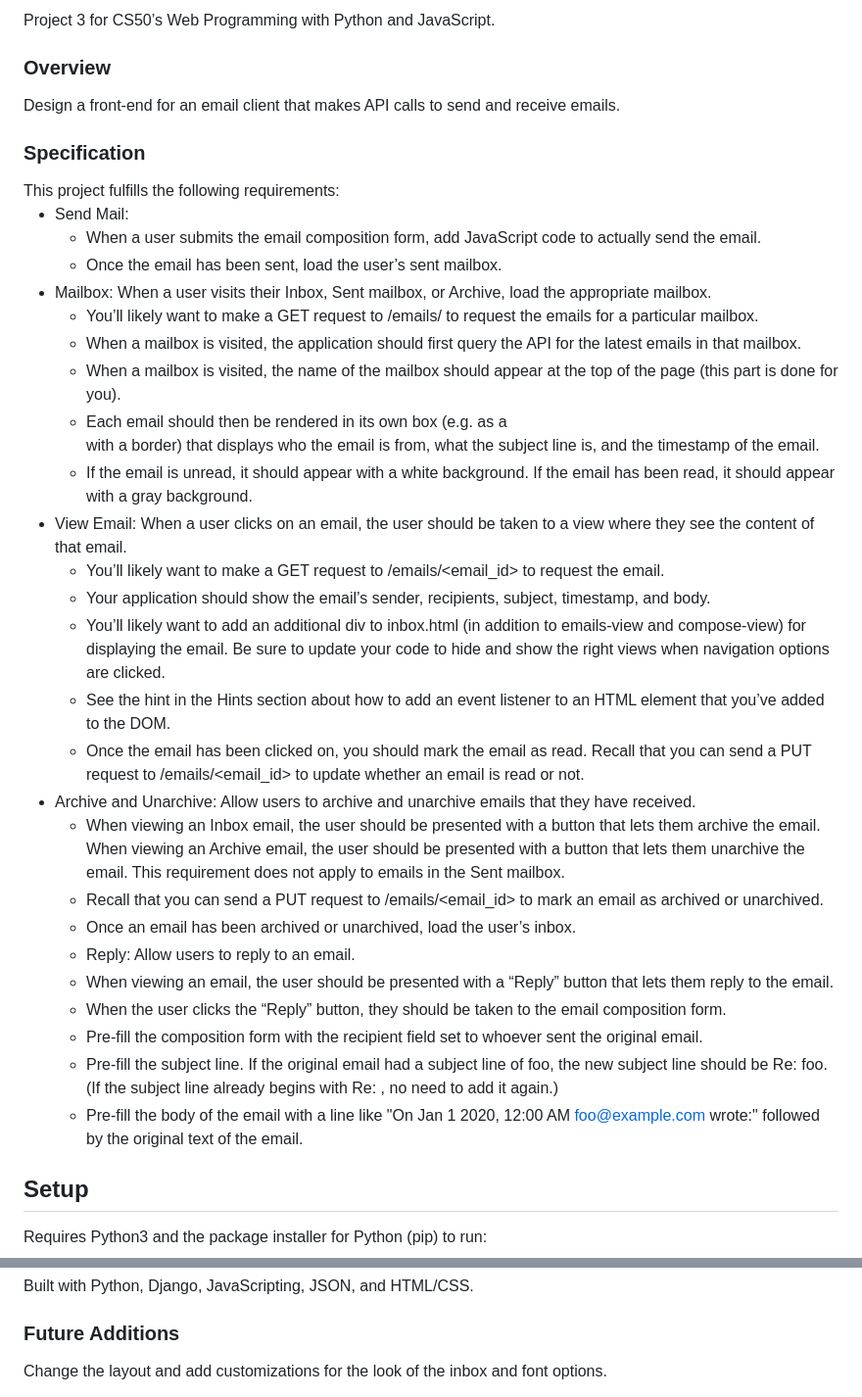
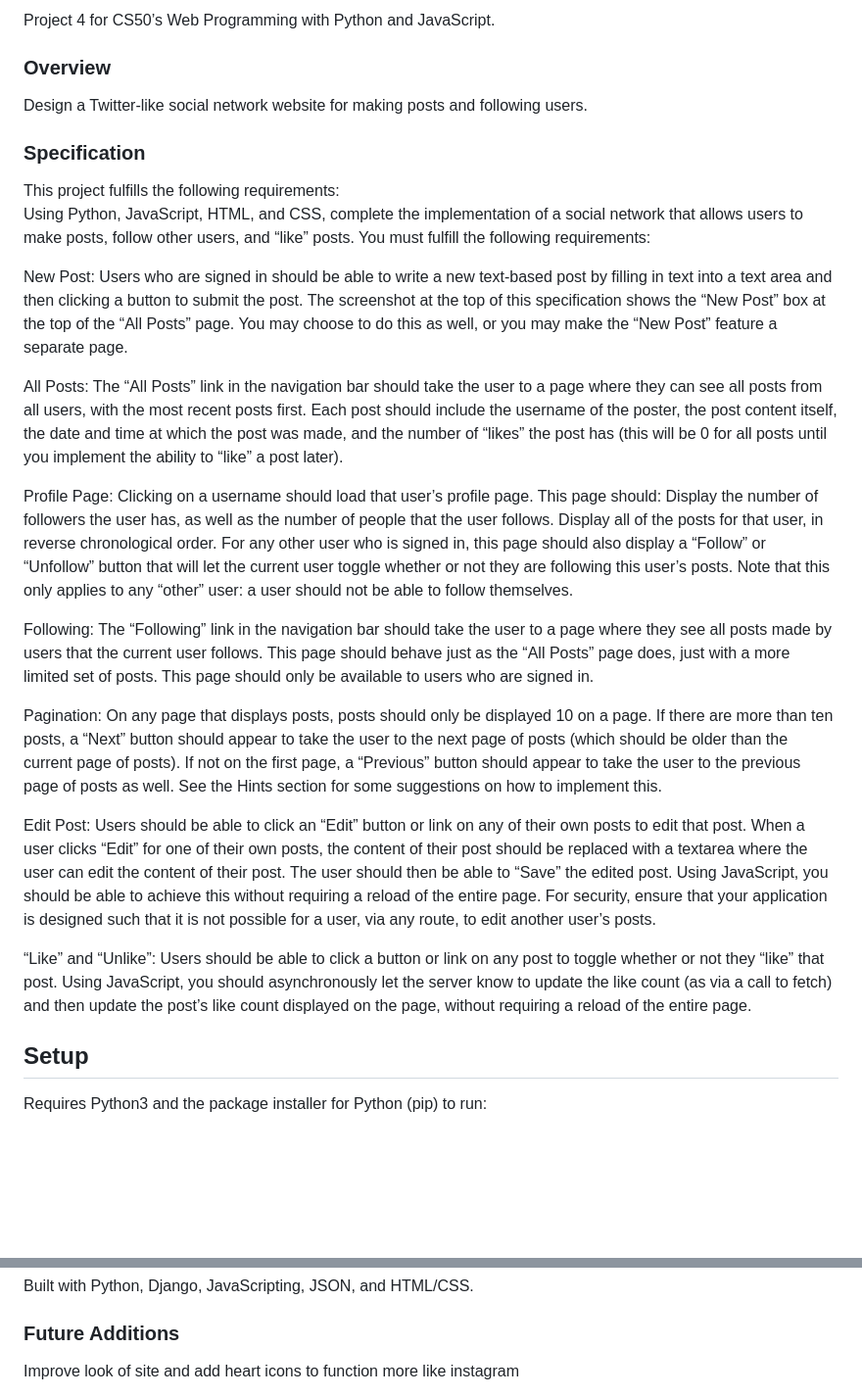
Before and after one commit to BrinaDancer/Networkcs50, a Markdown page: README.md, 2 parts joined by grey strips. Shown at 98% size. GitHub-like rendering; blank space fills up the shorter version.

```diff
--- a/README.md
+++ b/README.md
@@ -1,36 +1,38 @@
-Project 3 for CS50’s Web Programming with Python and JavaScript.
+Project 4 for CS50’s Web Programming with Python and JavaScript.
 
 <h3> Overview </h3>
-Design a front-end for an email client that makes API calls to send and receive emails.
+Design a Twitter-like social network website for making posts and following users.
 
 <h3> Specification</h3>
 This project fulfills the following requirements:<br>
 
-* Send Mail:
-    *  When a user submits the email composition form, add JavaScript code to actually send the email.
-    *  Once the email has been sent, load the user’s sent mailbox.
-* Mailbox: When a user visits their Inbox, Sent mailbox, or Archive, load the appropriate mailbox.
-    *  You’ll likely want to make a GET request to /emails/<mailbox> to request the emails for a particular mailbox.
-    *  When a mailbox is visited, the application should first query the API for the latest emails in that mailbox.
-    *  When a mailbox is visited, the name of the mailbox should appear at the top of the page (this part is done for you).
-    *  Each email should then be rendered in its own box (e.g. as a <div> with a border) that displays who the email is from, what the subject line is, and the timestamp of the email.
-    *  If the email is unread, it should appear with a white background. If the email has been read, it should appear with a gray background.
-* View Email: When a user clicks on an email, the user should be taken to a view where they see the content of that email.
-    *  You’ll likely want to make a GET request to /emails/<email_id> to request the email.
-    *  Your application should show the email’s sender, recipients, subject, timestamp, and body.
-    *  You’ll likely want to add an additional div to inbox.html (in addition to emails-view and compose-view) for displaying the email. Be sure to update your code to hide and show the right views when navigation options are clicked.
-    *  See the hint in the Hints section about how to add an event listener to an HTML element that you’ve added to the DOM.
-    *  Once the email has been clicked on, you should mark the email as read. Recall that you can send a PUT request to /emails/<email_id> to update whether an email is read or not.
-* Archive and Unarchive: Allow users to archive and unarchive emails that they have received.
-    *  When viewing an Inbox email, the user should be presented with a button that lets them archive the email. When viewing an Archive email, the user should be presented with a button that lets them unarchive the email. This requirement does not apply to emails in the Sent mailbox.
-    *  Recall that you can send a PUT request to /emails/<email_id> to mark an email as archived or unarchived.
-    *  Once an email has been archived or unarchived, load the user’s inbox.
-    *  Reply: Allow users to reply to an email.
-    *  When viewing an email, the user should be presented with a “Reply” button that lets them reply to the email.
-    *  When the user clicks the “Reply” button, they should be taken to the email composition form.
-    *  Pre-fill the composition form with the recipient field set to whoever sent the original email.
-    *  Pre-fill the subject line. If the original email had a subject line of foo, the new subject line should be Re: foo. (If the subject line already begins with Re: , no need to add it again.)
-    *  Pre-fill the body of the email with a line like "On Jan 1 2020, 12:00 AM foo@example.com wrote:" followed by the original text of the email.
+Using Python, JavaScript, HTML, and CSS, complete the implementation of a social network that allows users to make posts, follow other users, and “like” posts. You must fulfill the following requirements:
+
+New Post: Users who are signed in should be able to write a new text-based post by filling in text into a text area and then clicking a button to submit the post.
+The screenshot at the top of this specification shows the “New Post” box at the top of the “All Posts” page. You may choose to do this as well, or you may make the “New Post” feature a separate page.
+
+All Posts: The “All Posts” link in the navigation bar should take the user to a page where they can see all posts from all users, with the most recent posts first.
+Each post should include the username of the poster, the post content itself, the date and time at which the post was made, and the number of “likes” the post has (this will be 0 for all posts until you implement the ability to “like” a post later).
+
+Profile Page: Clicking on a username should load that user’s profile page. This page should:
+Display the number of followers the user has, as well as the number of people that the user follows.
+Display all of the posts for that user, in reverse chronological order.
+For any other user who is signed in, this page should also display a “Follow” or “Unfollow” button that will let the current user toggle whether or not they are following this user’s posts. Note that this only applies to any “other” user: a user should not be able to follow themselves.
+
+Following: The “Following” link in the navigation bar should take the user to a page where they see all posts made by users that the current user follows.
+This page should behave just as the “All Posts” page does, just with a more limited set of posts.
+This page should only be available to users who are signed in.
+
+Pagination: On any page that displays posts, posts should only be displayed 10 on a page. If there are more than ten posts, a “Next” button should appear to take the user to the next page of posts (which should be older than the current page of posts). If not on the first page, a “Previous” button should appear to take the user to the previous page of posts as well.
+See the Hints section for some suggestions on how to implement this.
+
+Edit Post: Users should be able to click an “Edit” button or link on any of their own posts to edit that post.
+When a user clicks “Edit” for one of their own posts, the content of their post should be replaced with a textarea where the user can edit the content of their post.
+The user should then be able to “Save” the edited post. Using JavaScript, you should be able to achieve this without requiring a reload of the entire page.
+For security, ensure that your application is designed such that it is not possible for a user, via any route, to edit another user’s posts.
+
+“Like” and “Unlike”: Users should be able to click a button or link on any post to toggle whether or not they “like” that post.
+Using JavaScript, you should asynchronously let the server know to update the like count (as via a call to fetch) and then update the post’s like count displayed on the page, without requiring a reload of the entire page.
 
 ## Setup
 Requires Python3 and the package installer for Python (pip) to run:
@@ -47,4 +49,4 @@ Requires Python3 and the package installer for Python (pip) to run:
 Built with Python, Django, JavaScripting, JSON, and HTML/CSS.
 
 <h3>Future Additions</h3>
-Change the layout and add customizations for the look of the inbox and font options.
+Improve look of site and add heart icons to function more like instagram
```
